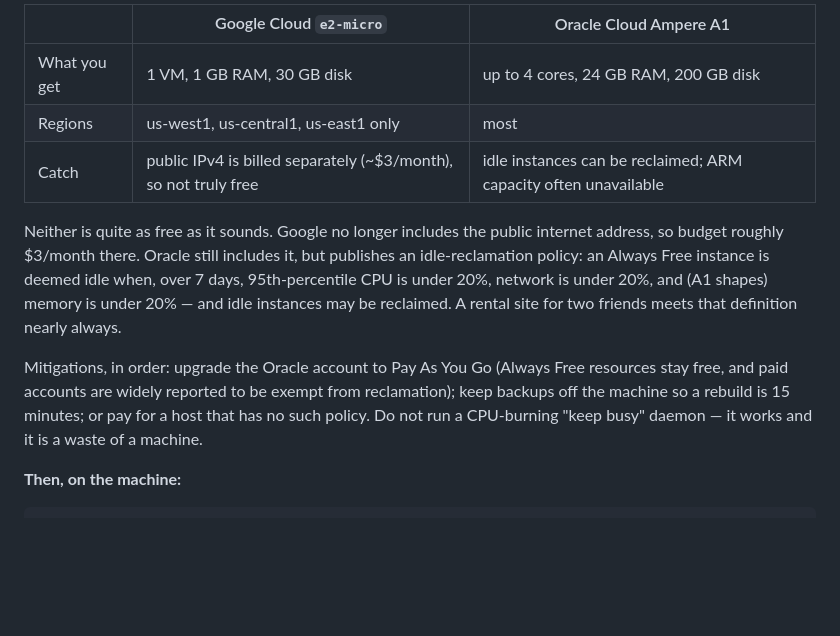
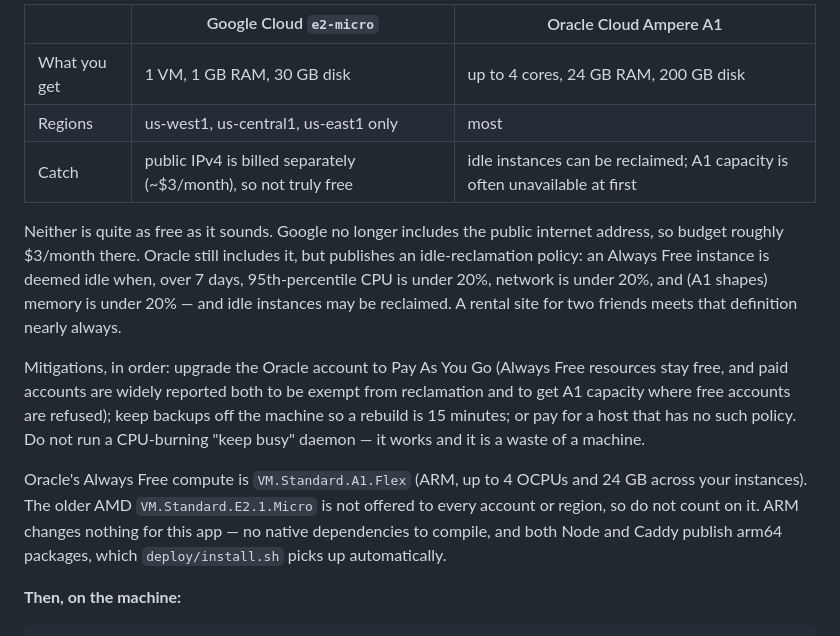
Before and after one commit to rohansohini/planesforfriends, a Markdown page: DEPLOY.md, the part around the change. Rendered like a GitHub page; blank space fills up the shorter version.

```diff
--- a/DEPLOY.md
+++ b/DEPLOY.md
@@ -26,7 +26,7 @@ instances. (Free tiers do change; check the current terms before you rely on one
 | --- | --- | --- |
 | What you get | 1 VM, 1 GB RAM, 30 GB disk | up to 4 cores, 24 GB RAM, 200 GB disk |
 | Regions | us-west1, us-central1, us-east1 only | most |
-| Catch | public IPv4 is billed separately (~$3/month), so not truly free | idle instances can be reclaimed; ARM capacity often unavailable |
+| Catch | public IPv4 is billed separately (~$3/month), so not truly free | idle instances can be reclaimed; A1 capacity is often unavailable at first |
 
 Neither is quite as free as it sounds. Google no longer includes the public internet address, so
 budget roughly $3/month there. Oracle still includes it, but publishes an idle-reclamation
@@ -35,9 +35,15 @@ policy: an Always Free instance is deemed idle when, over 7 days, 95th-percentil
 reclaimed. A rental site for two friends meets that definition nearly always.
 
 Mitigations, in order: upgrade the Oracle account to Pay As You Go (Always Free resources stay
-free, and paid accounts are widely reported to be exempt from reclamation); keep backups off the
-machine so a rebuild is 15 minutes; or pay for a host that has no such policy. Do not run a
-CPU-burning "keep busy" daemon — it works and it is a waste of a machine.
+free, and paid accounts are widely reported both to be exempt from reclamation and to get A1
+capacity where free accounts are refused); keep backups off the machine so a rebuild is 15
+minutes; or pay for a host that has no such policy. Do not run a CPU-burning "keep busy" daemon
+— it works and it is a waste of a machine.
+
+Oracle's Always Free compute is `VM.Standard.A1.Flex` (ARM, up to 4 OCPUs and 24 GB across your
+instances). The older AMD `VM.Standard.E2.1.Micro` is not offered to every account or region, so
+do not count on it. ARM changes nothing for this app — no native dependencies to compile, and
+both Node and Caddy publish arm64 packages, which `deploy/install.sh` picks up automatically.
 
 **Then, on the machine:**
 
```
Also changed, not shown: GETTING-ONLINE.md (+38 -14 lines).
